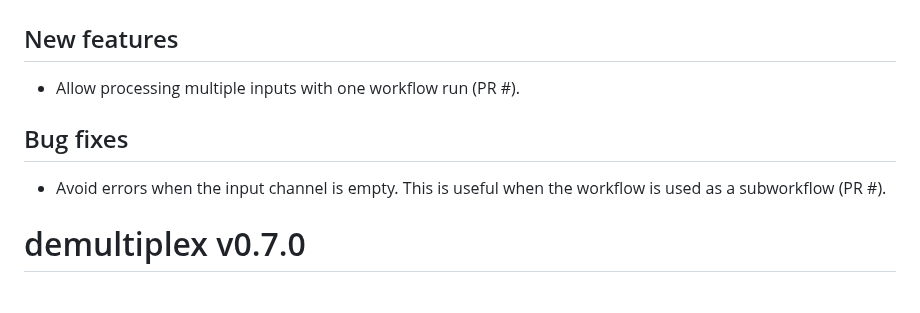
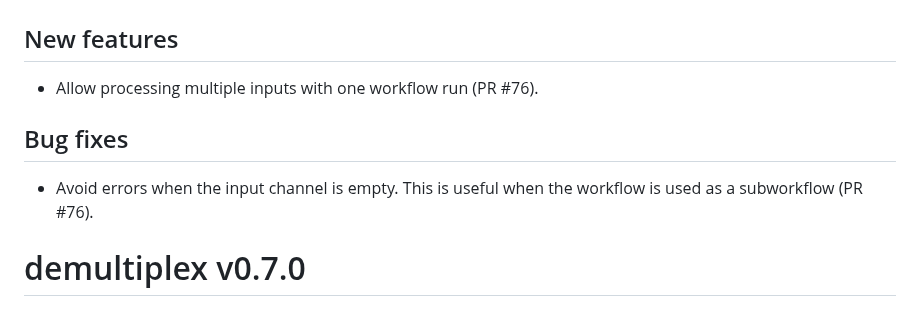
Before and after one commit to viash-hub/demultiplex, a Markdown page: CHANGELOG.md, the part around the change. Rendered like a GitHub page.

Commit message:
Add PR number

```diff
--- a/CHANGELOG.md
+++ b/CHANGELOG.md
@@ -2,11 +2,11 @@
 
 ## New features
 
-* Allow processing multiple inputs with one workflow run (PR #).
+* Allow processing multiple inputs with one workflow run (PR #76).
 
 ## Bug fixes
 
-* Avoid errors when the input channel is empty. This is useful when the workflow is used as a subworkflow (PR #).
+* Avoid errors when the input channel is empty. This is useful when the workflow is used as a subworkflow (PR #76).
 
 # demultiplex v0.7.0
 
```
